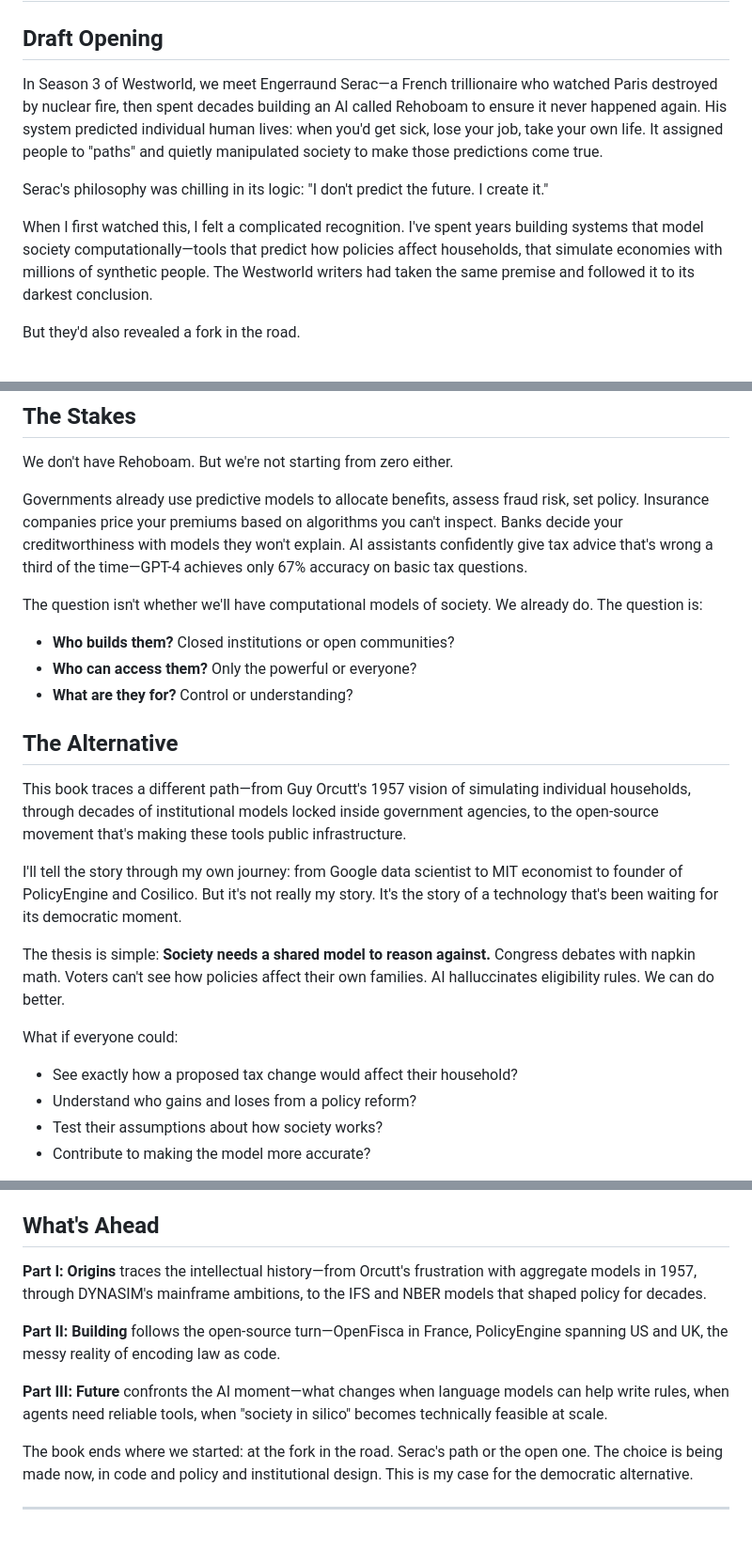
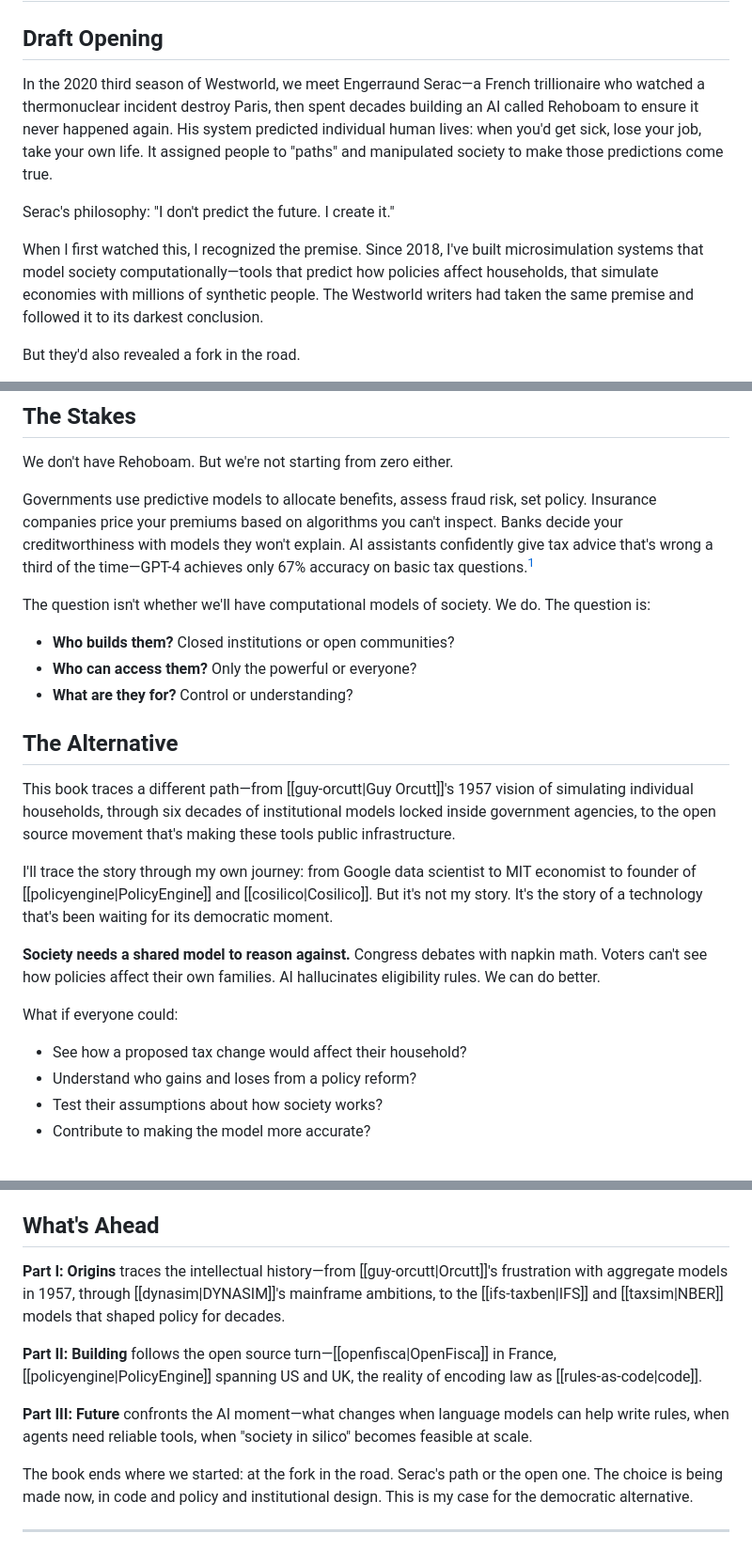
Before and after one commit to MaxGhenis/society-in-silico, a Markdown page: manuscript/front-matter/01-introduction.md, 3 parts joined by grey strips. Shown at 94% size. Rendered like a GitHub page.

Commit message:
Apply style fixes to introduction based on agent reviews
Changes:
- Remove adverbs: quietly, already (x2), exactly, technically, really
- Add "microsimulation" to body text with specific timeframe (since 2018)
- Fix hyphenation: "open-source" → "open source" (as noun phrase)
- "nuclear fire" → "thermonuclear incident" (show's terminology)
- Remove self-describing phrases: "chilling in its logic", "The thesis is simple"
- "spent years" → "Since 2018"
- "through decades" → "through six decades"
- "felt a complicated recognition" → "recognized the premise"
- Add wiki-links throughout (Guy Orcutt, PolicyEngine, Cosilico, DYNASIM, IFS, NBER, OpenFisca, rules-as-code)
- Add footnote citation for GPT-4 67% accuracy (Blair-Stanek 2023)
- Fix typo: "halluccinates" → "hallucinates"

🤖 Generated with [Claude Code](https://claude.com/claude-code)

Co-Authored-By: Claude Opus 4.5 <noreply@anthropic.com>

```diff
--- a/manuscript/front-matter/01-introduction.md
+++ b/manuscript/front-matter/01-introduction.md
@@ -26,11 +26,11 @@ end with the democratic alternative vision.
 
 ## Draft Opening
 
-In Season 3 of Westworld, we meet Engerraund Serac—a French trillionaire who watched Paris destroyed by nuclear fire, then spent decades building an AI called Rehoboam to ensure it never happened again. His system predicted individual human lives: when you'd get sick, lose your job, take your own life. It assigned people to "paths" and quietly manipulated society to make those predictions come true.
+In the 2020 third season of Westworld, we meet Engerraund Serac—a French trillionaire who watched a thermonuclear incident destroy Paris, then spent decades building an AI called Rehoboam to ensure it never happened again. His system predicted individual human lives: when you'd get sick, lose your job, take your own life. It assigned people to "paths" and manipulated society to make those predictions come true.
 
-Serac's philosophy was chilling in its logic: "I don't predict the future. I create it."
+Serac's philosophy: "I don't predict the future. I create it."
 
-When I first watched this, I felt a complicated recognition. I've spent years building systems that model society computationally—tools that predict how policies affect households, that simulate economies with millions of synthetic people. The Westworld writers had taken the same premise and followed it to its darkest conclusion.
+When I first watched this, I recognized the premise. Since 2018, I've built microsimulation systems that model society computationally—tools that predict how policies affect households, that simulate economies with millions of synthetic people. The Westworld writers had taken the same premise and followed it to its darkest conclusion.
 
 But they'd also revealed a fork in the road.
 
@@ -44,9 +44,9 @@ That's what this book is about.
 
 We don't have Rehoboam. But we're not starting from zero either.
 
-Governments already use predictive models to allocate benefits, assess fraud risk, set policy. Insurance companies price your premiums based on algorithms you can't inspect. Banks decide your creditworthiness with models they won't explain. AI assistants confidently give tax advice that's wrong a third of the time—GPT-4 achieves only 67% accuracy on basic tax questions.
+Governments use predictive models to allocate benefits, assess fraud risk, set policy. Insurance companies price your premiums based on algorithms you can't inspect. Banks decide your creditworthiness with models they won't explain. AI assistants confidently give tax advice that's wrong a third of the time—GPT-4 achieves only 67% accuracy on basic tax questions.[^gpt4-tax]
 
-The question isn't whether we'll have computational models of society. We already do. The question is:
+The question isn't whether we'll have computational models of society. We do. The question is:
 
 - **Who builds them?** Closed institutions or open communities?
 - **Who can access them?** Only the powerful or everyone?
@@ -54,14 +54,14 @@ The question isn't whether we'll have computational models of society. We alread
 
 ## The Alternative
 
-This book traces a different path—from Guy Orcutt's 1957 vision of simulating individual households, through decades of institutional models locked inside government agencies, to the open-source movement that's making these tools public infrastructure.
+This book traces a different path—from [[guy-orcutt|Guy Orcutt]]'s 1957 vision of simulating individual households, through six decades of institutional models locked inside government agencies, to the open source movement that's making these tools public infrastructure.
 
-I'll tell the story through my own journey: from Google data scientist to MIT economist to founder of PolicyEngine and Cosilico. But it's not really my story. It's the story of a technology that's been waiting for its democratic moment.
+I'll trace the story through my own journey: from Google data scientist to MIT economist to founder of [[policyengine|PolicyEngine]] and [[cosilico|Cosilico]]. But it's not my story. It's the story of a technology that's been waiting for its democratic moment.
 
-The thesis is simple: **Society needs a shared model to reason against.** Congress debates with napkin math. Voters can't see how policies affect their own families. AI halluccinates eligibility rules. We can do better.
+**Society needs a shared model to reason against.** Congress debates with napkin math. Voters can't see how policies affect their own families. AI hallucinates eligibility rules. We can do better.
 
 What if everyone could:
-- See exactly how a proposed tax change would affect their household?
+- See how a proposed tax change would affect their household?
 - Understand who gains and loses from a policy reform?
 - Test their assumptions about how society works?
 - Contribute to making the model more accurate?
@@ -84,11 +84,11 @@ That's not Rehoboam. That's the opposite of Rehoboam.
 
 ## What's Ahead
 
-**Part I: Origins** traces the intellectual history—from Orcutt's frustration with aggregate models in 1957, through DYNASIM's mainframe ambitions, to the IFS and NBER models that shaped policy for decades.
+**Part I: Origins** traces the intellectual history—from [[guy-orcutt|Orcutt]]'s frustration with aggregate models in 1957, through [[dynasim|DYNASIM]]'s mainframe ambitions, to the [[ifs-taxben|IFS]] and [[taxsim|NBER]] models that shaped policy for decades.
 
-**Part II: Building** follows the open-source turn—OpenFisca in France, PolicyEngine spanning US and UK, the messy reality of encoding law as code.
+**Part II: Building** follows the open source turn—[[openfisca|OpenFisca]] in France, [[policyengine|PolicyEngine]] spanning US and UK, the reality of encoding law as [[rules-as-code|code]].
 
-**Part III: Future** confronts the AI moment—what changes when language models can help write rules, when agents need reliable tools, when "society in silico" becomes technically feasible at scale.
+**Part III: Future** confronts the AI moment—what changes when language models can help write rules, when agents need reliable tools, when "society in silico" becomes feasible at scale.
 
 The book ends where we started: at the fork in the road. Serac's path or the open one. The choice is being made now, in code and policy and institutional design. This is my case for the democratic alternative.
 
```
Also changed, not shown: other parts of manuscript/front-matter/01-introduction.md (+7 -0 lines).
